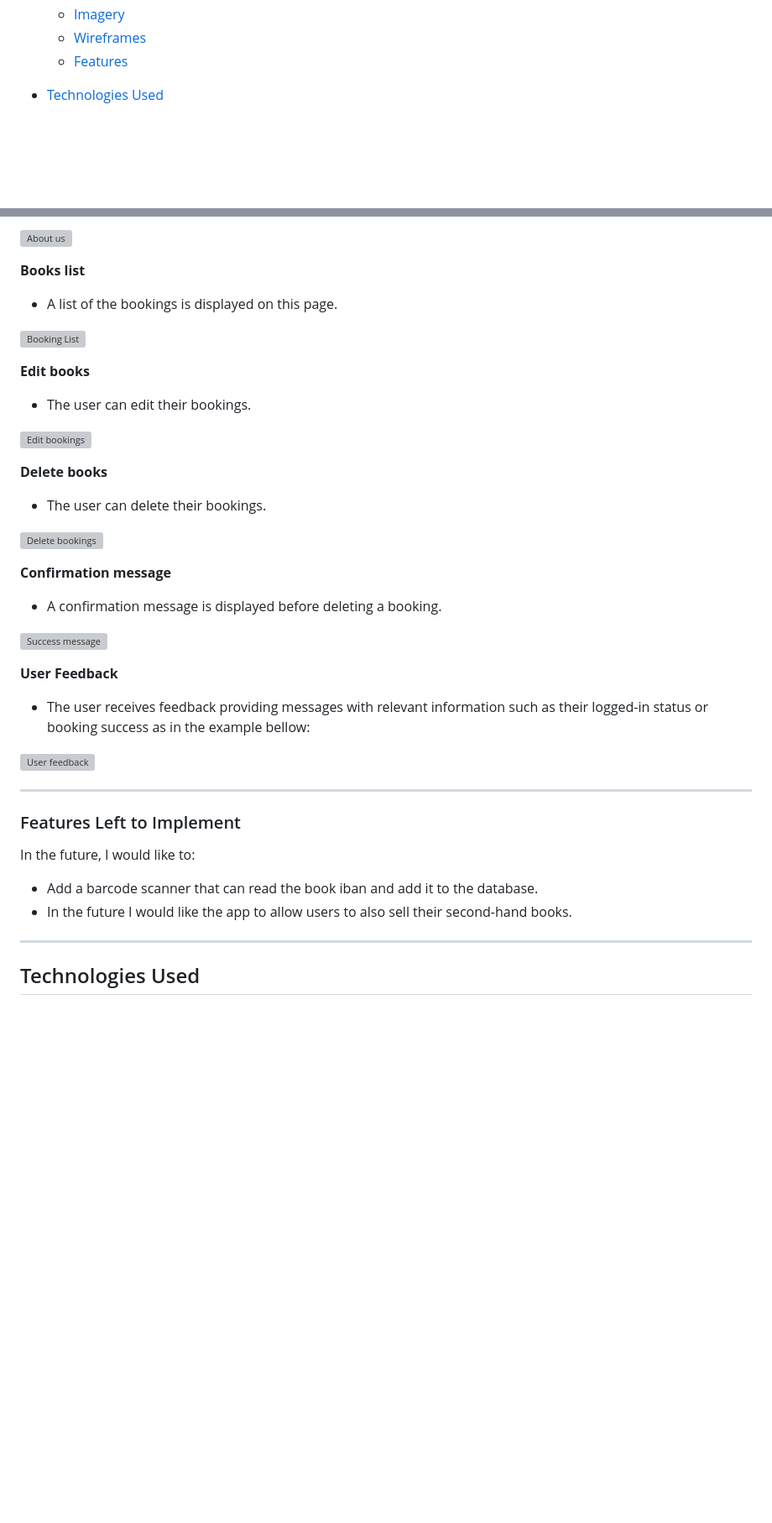
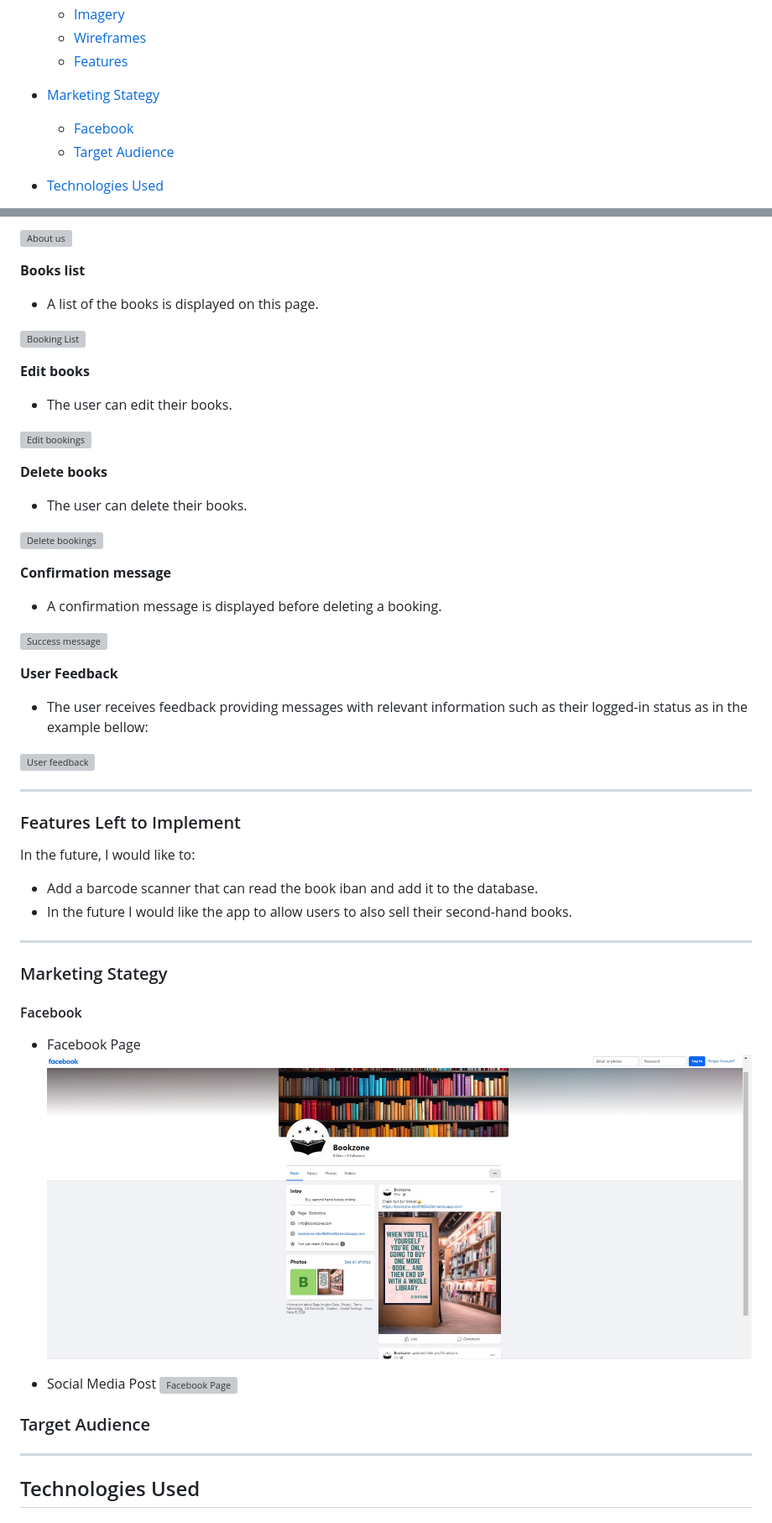
Before and after one commit to Zest-studi-o/bookzone-v2, a Markdown page: README.md, 2 parts joined by grey strips. Shown: that part at 84% size. Drawn GitHub-style; pictures changed too: docs/readme/facebook-page.jpg (added); blank space fills up the shorter version; grey boxes are pictures that could not be loaded.

Commit message:
Add Facebook page examples to README.md

```diff
--- a/README.md
+++ b/README.md
@@ -23,6 +23,10 @@ Visit the live site: [Bookzone](https://bookzone-dbc6fd65e384.herokuapp.com/)
   - [Wireframes](#Wireframes)
   - [Features](#Features)
 
+- [Marketing Stategy](#Marketing-Stategy)
+
+  - [Facebook](#Facebook)
+  - [Target Audience](#Target-Audience)
 
 - [Technologies Used](#Technologies-Used)
 
@@ -176,11 +177,11 @@ Wireframes for desktop, tablet and mobile versions are as follows:
 
 **Books list**
 
-- A list of the bookings is displayed on this page.
+- A list of the books is displayed on this page.
 
 ![Booking List](docs/readme/features/bookings.jpg)
 
 **Edit books**
 
-- The user can edit their bookings.
+- The user can edit their books.
 
@@ -188,7 +189,7 @@ Wireframes for desktop, tablet and mobile versions are as follows:
 
 **Delete books**
 
-- The user can delete their bookings.
+- The user can delete their books.
 
 ![Delete bookings](docs/readme/features/delete-button.jpg)
 
@@ -200,7 +201,7 @@ Wireframes for desktop, tablet and mobile versions are as follows:
 
 **User Feedback**
 
-- The user receives feedback providing messages with relevant information such as their logged-in status or booking success as in the example bellow:
+- The user receives feedback providing messages with relevant information such as their logged-in status as in the example bellow:
 
 ![User feedback](docs/readme/features/success.jpg)
 
@@ -215,6 +216,17 @@ In the future, I would like to:
 
 ---
 
+### Marketing Stategy
+
+#### Facebook
+- Facebook Page
+![Facebook Page](docs/readme/facebook-page.jpg)
+
+- Social Media Post
+![Facebook Page](docs/readme/post.png)
+
+### Target Audience
+---
 ## Technologies Used
 
 ### Languages Used
```
Also changed, not shown: other parts of README.md (+1 -4 lines).
